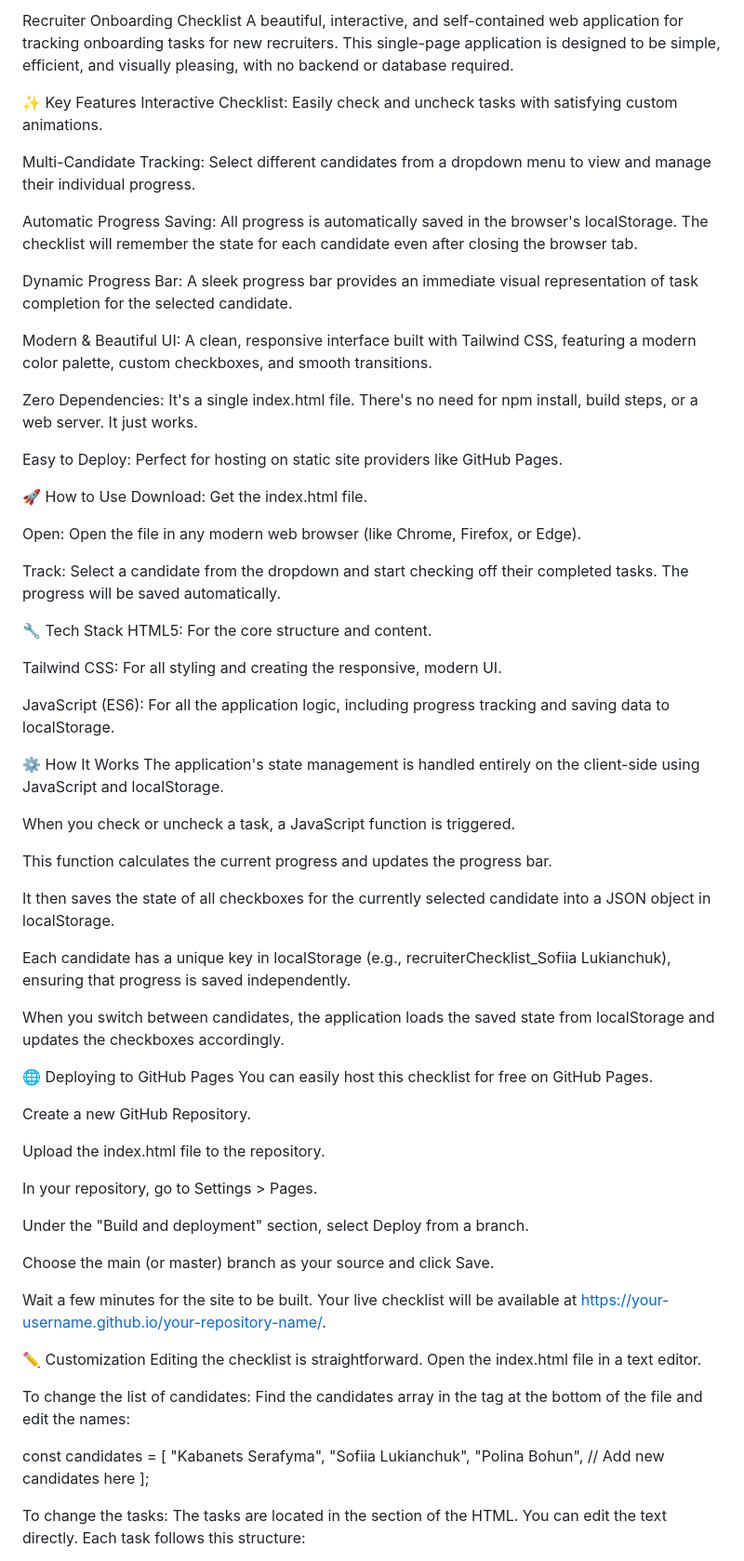
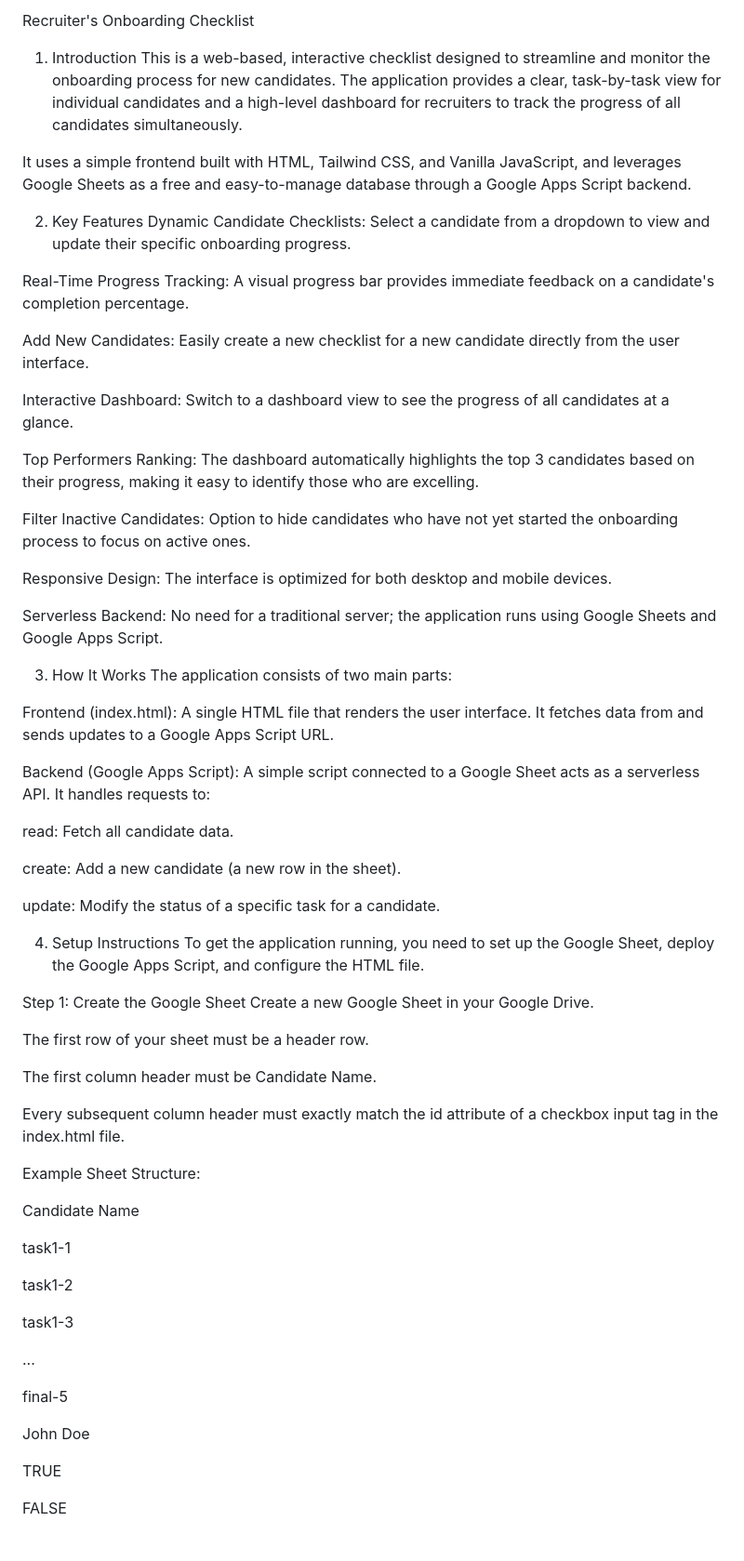
Before and after one commit to Remote-Employees/Designers-Onboarding-Cheklist, a Markdown page: README.md, the part around one of its changes. Shown at 93% size. Rendered like a GitHub page.

```diff
--- a/README.md
+++ b/README.md
@@ -1,76 +1,68 @@
-Recruiter Onboarding Checklist
-A beautiful, interactive, and self-contained web application for tracking onboarding tasks for new recruiters. This single-page application is designed to be simple, efficient, and visually pleasing, with no backend or database required.
+Recruiter's Onboarding Checklist
+1. Introduction
+This is a web-based, interactive checklist designed to streamline and monitor the onboarding process for new candidates. The application provides a clear, task-by-task view for individual candidates and a high-level dashboard for recruiters to track the progress of all candidates simultaneously.
 
-✨ Key Features
-Interactive Checklist: Easily check and uncheck tasks with satisfying custom animations.
+It uses a simple frontend built with HTML, Tailwind CSS, and Vanilla JavaScript, and leverages Google Sheets as a free and easy-to-manage database through a Google Apps Script backend.
 
-Multi-Candidate Tracking: Select different candidates from a dropdown menu to view and manage their individual progress.
+2. Key Features
+Dynamic Candidate Checklists: Select a candidate from a dropdown to view and update their specific onboarding progress.
 
-Automatic Progress Saving: All progress is automatically saved in the browser's localStorage. The checklist will remember the state for each candidate even after closing the browser tab.
+Real-Time Progress Tracking: A visual progress bar provides immediate feedback on a candidate's completion percentage.
 
-Dynamic Progress Bar: A sleek progress bar provides an immediate visual representation of task completion for the selected candidate.
+Add New Candidates: Easily create a new checklist for a new candidate directly from the user interface.
 
-Modern & Beautiful UI: A clean, responsive interface built with Tailwind CSS, featuring a modern color palette, custom checkboxes, and smooth transitions.
+Interactive Dashboard: Switch to a dashboard view to see the progress of all candidates at a glance.
 
-Zero Dependencies: It's a single index.html file. There's no need for npm install, build steps, or a web server. It just works.
+Top Performers Ranking: The dashboard automatically highlights the top 3 candidates based on their progress, making it easy to identify those who are excelling.
 
-Easy to Deploy: Perfect for hosting on static site providers like GitHub Pages.
+Filter Inactive Candidates: Option to hide candidates who have not yet started the onboarding process to focus on active ones.
 
-🚀 How to Use
-Download: Get the index.html file.
+Responsive Design: The interface is optimized for both desktop and mobile devices.
 
-Open: Open the file in any modern web browser (like Chrome, Firefox, or Edge).
+Serverless Backend: No need for a traditional server; the application runs using Google Sheets and Google Apps Script.
 
-Track: Select a candidate from the dropdown and start checking off their completed tasks. The progress will be saved automatically.
+3. How It Works
+The application consists of two main parts:
 
-🔧 Tech Stack
-HTML5: For the core structure and content.
+Frontend (index.html): A single HTML file that renders the user interface. It fetches data from and sends updates to a Google Apps Script URL.
 
-Tailwind CSS: For all styling and creating the responsive, modern UI.
+Backend (Google Apps Script): A simple script connected to a Google Sheet acts as a serverless API. It handles requests to:
 
-JavaScript (ES6): For all the application logic, including progress tracking and saving data to localStorage.
+read: Fetch all candidate data.
 
-⚙️ How It Works
-The application's state management is handled entirely on the client-side using JavaScript and localStorage.
+create: Add a new candidate (a new row in the sheet).
 
-When you check or uncheck a task, a JavaScript function is triggered.
+update: Modify the status of a specific task for a candidate.
 
-This function calculates the current progress and updates the progress bar.
+4. Setup Instructions
+To get the application running, you need to set up the Google Sheet, deploy the Google Apps Script, and configure the HTML file.
 
-It then saves the state of all checkboxes for the currently selected candidate into a JSON object in localStorage.
+Step 1: Create the Google Sheet
+Create a new Google Sheet in your Google Drive.
 
-Each candidate has a unique key in localStorage (e.g., recruiterChecklist_Sofiia Lukianchuk), ensuring that progress is saved independently.
+The first row of your sheet must be a header row.
 
-When you switch between candidates, the application loads the saved state from localStorage and updates the checkboxes accordingly.
+The first column header must be Candidate Name.
 
-🌐 Deploying to GitHub Pages
-You can easily host this checklist for free on GitHub Pages.
+Every subsequent column header must exactly match the id attribute of a checkbox input tag in the index.html file.
 
-Create a new GitHub Repository.
+Example Sheet Structure:
 
-Upload the index.html file to the repository.
+Candidate Name
 
-In your repository, go to Settings > Pages.
+task1-1
 
-Under the "Build and deployment" section, select Deploy from a branch.
+task1-2
 
-Choose the main (or master) branch as your source and click Save.
+task1-3
 
-Wait a few minutes for the site to be built. Your live checklist will be available at https://your-username.github.io/your-repository-name/.
+...
 
-✏️ Customization
-Editing the checklist is straightforward. Open the index.html file in a text editor.
+final-5
 
-To change the list of candidates:
-Find the candidates array in the <script> tag at the bottom of the file and edit the names:
+John Doe
 
-const candidates = [
-    "Kabanets Serafyma",
-    "Sofiia Lukianchuk",
-    "Polina Bohun",
-    // Add new candidates here
-];
+TRUE
 
-To change the tasks:
-The tasks are located in the <main> section of the HTML. You can edit the text directly. Each task follows this structure:
+FALSE
 
```
Also changed, not shown: other parts of README.md (+157 -10 lines).
